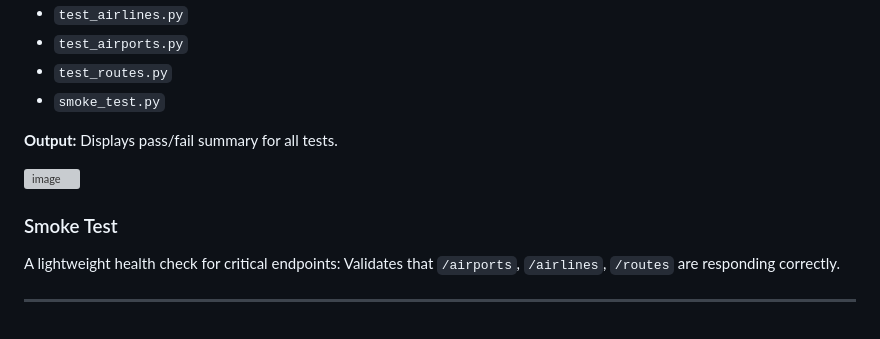
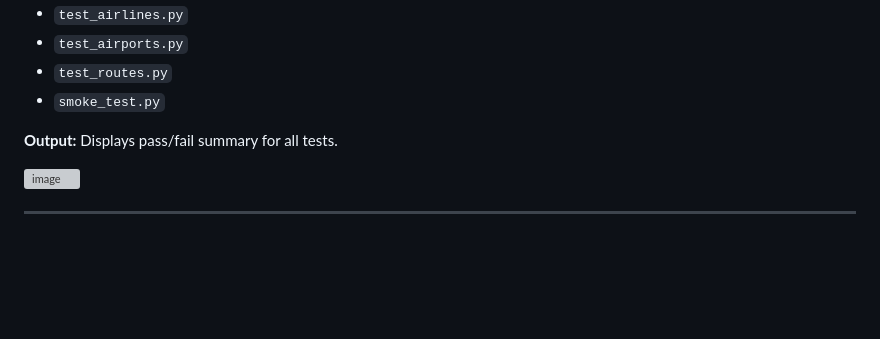
Before and after one commit to koushikachappidi-3/flight-explorer, a Markdown page: README (3).md, the part around the change. GitHub-like rendering; blank space fills up the shorter version; grey boxes are pictures that could not be loaded.

Commit message:
README .md

```diff
--- a/README (3).md
+++ b/README (3).md
@@ -241,8 +241,4 @@ This will execute:
 <img width="825" height="172" alt="image" src="https://github.com/user-attachments/assets/1c6ad2a1-80b0-485a-8229-b619a12c47ae" />
 
 
-### Smoke Test
-A lightweight health check for critical endpoints:
-Validates that `/airports`, `/airlines`, `/routes` are responding correctly.
-
 ---
```
